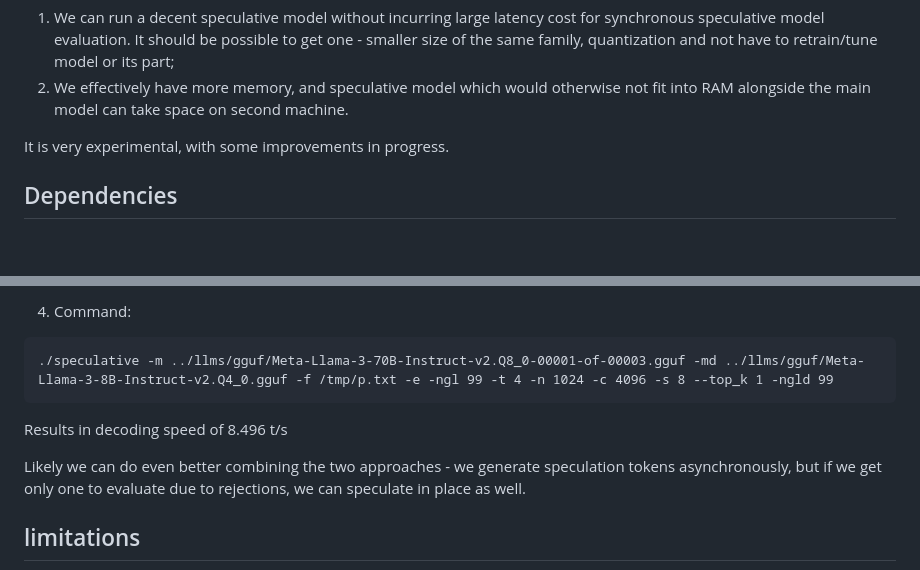
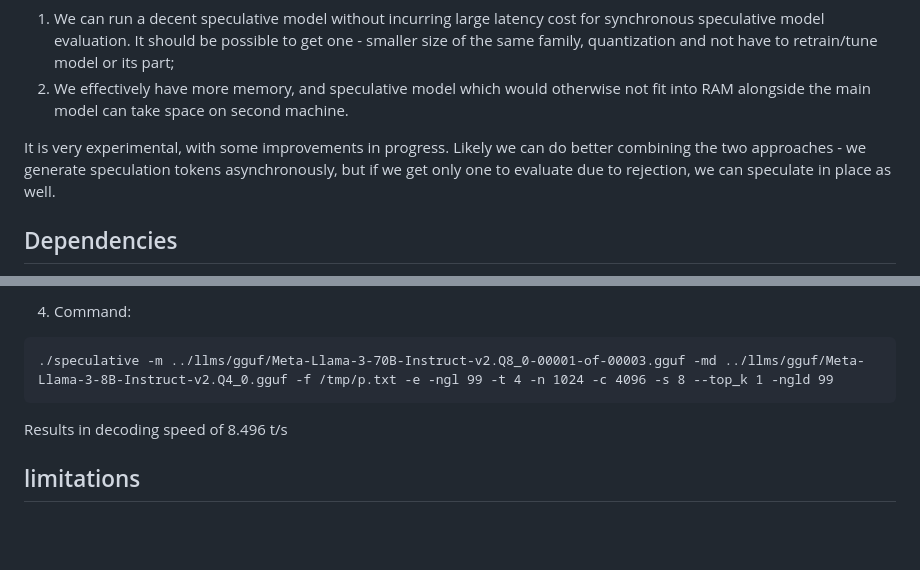
Before and after one commit to okuvshynov/experiments, a Markdown page: llama_duo/README.md, 2 parts joined by grey strips. Drawn GitHub-style; blank space fills up the shorter version.

```diff
--- a/llama_duo/README.md
+++ b/llama_duo/README.md
@@ -12,6 +12,7 @@ The benefits of doing it:
 2. We effectively have more memory, and speculative model which would otherwise not fit into RAM alongside the main model can take space on second machine.
 
 It is very experimental, with some improvements in progress.
+Likely we can do better combining the two approaches - we generate speculation tokens asynchronously, but if we get only one to evaluate due to rejection, we can speculate in place as well.
 
 ## Dependencies
 
@@ -413,9 +414,6 @@ Illustrate the difference between concurrency and parallelism in python.<|eot_id
 
 Results in decoding speed of 8.496 t/s
 
-Likely we can do even better combining the two approaches - we generate speculation tokens asynchronously, but if we get only one to evaluate due to rejections, we can speculate in place as well.
-
-
 ## limitations
 * llama3 instruct hardcoded prompt format
 * only tested on Apple devices (M2 Ultra, M2, M1).
```
